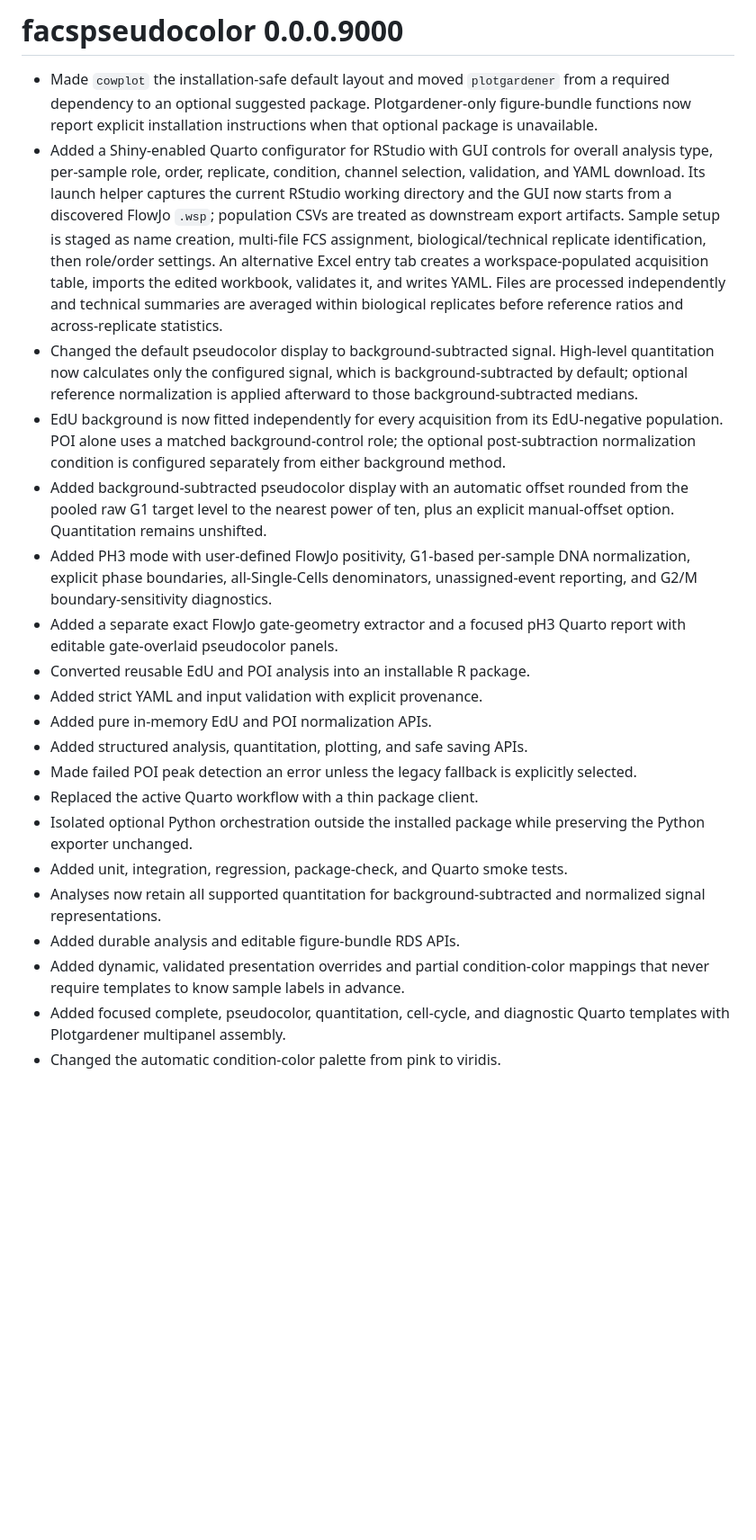
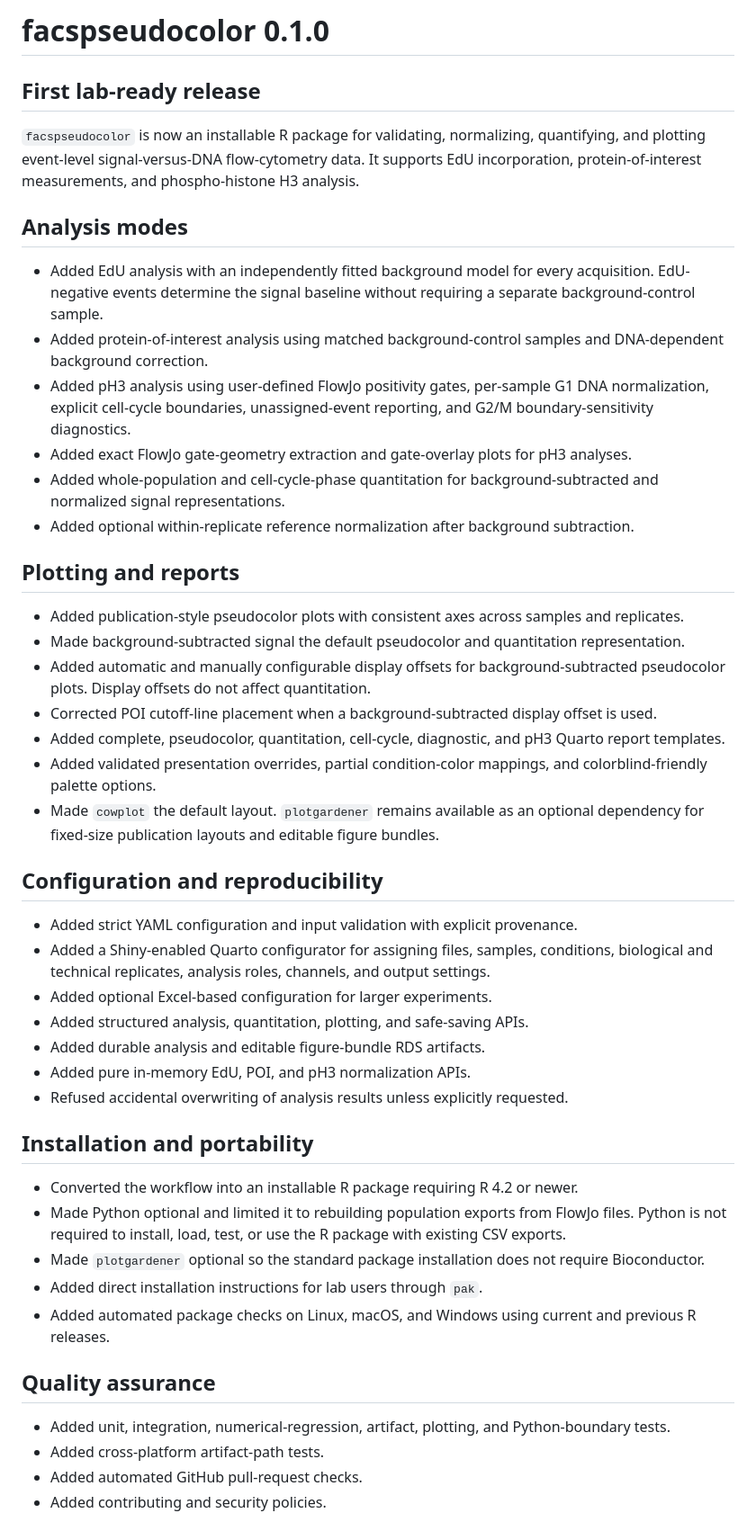
Before and after one commit to SansamLab/facspseudocolor, a Markdown page: NEWS.md, the part around the change. Shown at 90% size. Drawn GitHub-style; blank space fills up the shorter version.

```diff
--- a/NEWS.md
+++ b/NEWS.md
@@ -1,51 +1,49 @@
-# facspseudocolor 0.0.0.9000
+# facspseudocolor 0.1.0
 
-- Made `cowplot` the installation-safe default layout and moved
-  `plotgardener` from a required dependency to an optional suggested package.
-  Plotgardener-only figure-bundle functions now report explicit installation
-  instructions when that optional package is unavailable.
-- Added a Shiny-enabled Quarto configurator for RStudio with GUI controls for
-  overall analysis type, per-sample role, order, replicate, condition, channel
-  selection, validation, and YAML download. Its launch helper captures the
-  current RStudio working directory and the GUI now starts from a discovered
-  FlowJo `.wsp`; population CSVs are treated as downstream export artifacts.
-  Sample setup is staged as name creation, multi-file FCS assignment,
-  biological/technical replicate identification, then role/order settings.
-  An alternative Excel entry tab creates a workspace-populated acquisition
-  table, imports the edited workbook, validates it, and writes YAML.
-  Files are processed independently and technical summaries are averaged within
-  biological replicates before reference ratios and across-replicate statistics.
-- Changed the default pseudocolor display to background-subtracted signal.
-  High-level quantitation now calculates only the configured signal, which is
-  background-subtracted by default; optional reference normalization is
-  applied afterward to those background-subtracted medians.
-- EdU background is now fitted independently for every acquisition from its
-  EdU-negative population. POI alone uses a matched background-control role;
-  the optional post-subtraction normalization condition is configured
-  separately from either background method.
-- Added background-subtracted pseudocolor display with an automatic offset
-  rounded from the pooled raw G1 target level to the nearest power of ten, plus
-  an explicit manual-offset option. Quantitation remains unshifted.
-- Added PH3 mode with user-defined FlowJo positivity, G1-based per-sample DNA
-  normalization, explicit phase boundaries, all-Single-Cells denominators,
-  unassigned-event reporting, and G2/M boundary-sensitivity diagnostics.
-- Added a separate exact FlowJo gate-geometry extractor and a focused pH3
-  Quarto report with editable gate-overlaid pseudocolor panels.
-- Converted reusable EdU and POI analysis into an installable R package.
-- Added strict YAML and input validation with explicit provenance.
-- Added pure in-memory EdU and POI normalization APIs.
-- Added structured analysis, quantitation, plotting, and safe saving APIs.
-- Made failed POI peak detection an error unless the legacy fallback is
-  explicitly selected.
-- Replaced the active Quarto workflow with a thin package client.
-- Isolated optional Python orchestration outside the installed package while
-  preserving the Python exporter unchanged.
-- Added unit, integration, regression, package-check, and Quarto smoke tests.
-- Analyses now retain all supported quantitation for background-subtracted and
-  normalized signal representations.
-- Added durable analysis and editable figure-bundle RDS APIs.
-- Added dynamic, validated presentation overrides and partial condition-color
-  mappings that never require templates to know sample labels in advance.
-- Added focused complete, pseudocolor, quantitation, cell-cycle, and diagnostic
-  Quarto templates with Plotgardener multipanel assembly.
-- Changed the automatic condition-color palette from pink to viridis.
+## First lab-ready release
+
+`facspseudocolor` is now an installable R package for validating, normalizing, quantifying, and plotting event-level signal-versus-DNA flow-cytometry data. It supports EdU incorporation, protein-of-interest measurements, and phospho-histone H3 analysis.
+
+## Analysis modes
+
+- Added EdU analysis with an independently fitted background model for every acquisition. EdU-negative events determine the signal baseline without requiring a separate background-control sample.
+- Added protein-of-interest analysis using matched background-control samples and DNA-dependent background correction.
+- Added pH3 analysis using user-defined FlowJo positivity gates, per-sample G1 DNA normalization, explicit cell-cycle boundaries, unassigned-event reporting, and G2/M boundary-sensitivity diagnostics.
+- Added exact FlowJo gate-geometry extraction and gate-overlay plots for pH3 analyses.
+- Added whole-population and cell-cycle-phase quantitation for background-subtracted and normalized signal representations.
+- Added optional within-replicate reference normalization after background subtraction.
+
+## Plotting and reports
+
+- Added publication-style pseudocolor plots with consistent axes across samples and replicates.
+- Made background-subtracted signal the default pseudocolor and quantitation representation.
+- Added automatic and manually configurable display offsets for background-subtracted pseudocolor plots. Display offsets do not affect quantitation.
+- Corrected POI cutoff-line placement when a background-subtracted display offset is used.
+- Added complete, pseudocolor, quantitation, cell-cycle, diagnostic, and pH3 Quarto report templates.
+- Added validated presentation overrides, partial condition-color mappings, and colorblind-friendly palette options.
+- Made `cowplot` the default layout. `plotgardener` remains available as an optional dependency for fixed-size publication layouts and editable figure bundles.
+
+## Configuration and reproducibility
+
+- Added strict YAML configuration and input validation with explicit provenance.
+- Added a Shiny-enabled Quarto configurator for assigning files, samples, conditions, biological and technical replicates, analysis roles, channels, and output settings.
+- Added optional Excel-based configuration for larger experiments.
+- Added structured analysis, quantitation, plotting, and safe-saving APIs.
+- Added durable analysis and editable figure-bundle RDS artifacts.
+- Added pure in-memory EdU, POI, and pH3 normalization APIs.
+- Refused accidental overwriting of analysis results unless explicitly requested.
+
+## Installation and portability
+
+- Converted the workflow into an installable R package requiring R 4.2 or newer.
+- Made Python optional and limited it to rebuilding population exports from FlowJo files. Python is not required to install, load, test, or use the R package with existing CSV exports.
+- Made `plotgardener` optional so the standard package installation does not require Bioconductor.
+- Added direct installation instructions for lab users through `pak`.
+- Added automated package checks on Linux, macOS, and Windows using current and previous R releases.
+
+## Quality assurance
+
+- Added unit, integration, numerical-regression, artifact, plotting, and Python-boundary tests.
+- Added cross-platform artifact-path tests.
+- Added automated GitHub pull-request checks.
+- Added contributing and security policies.
```
